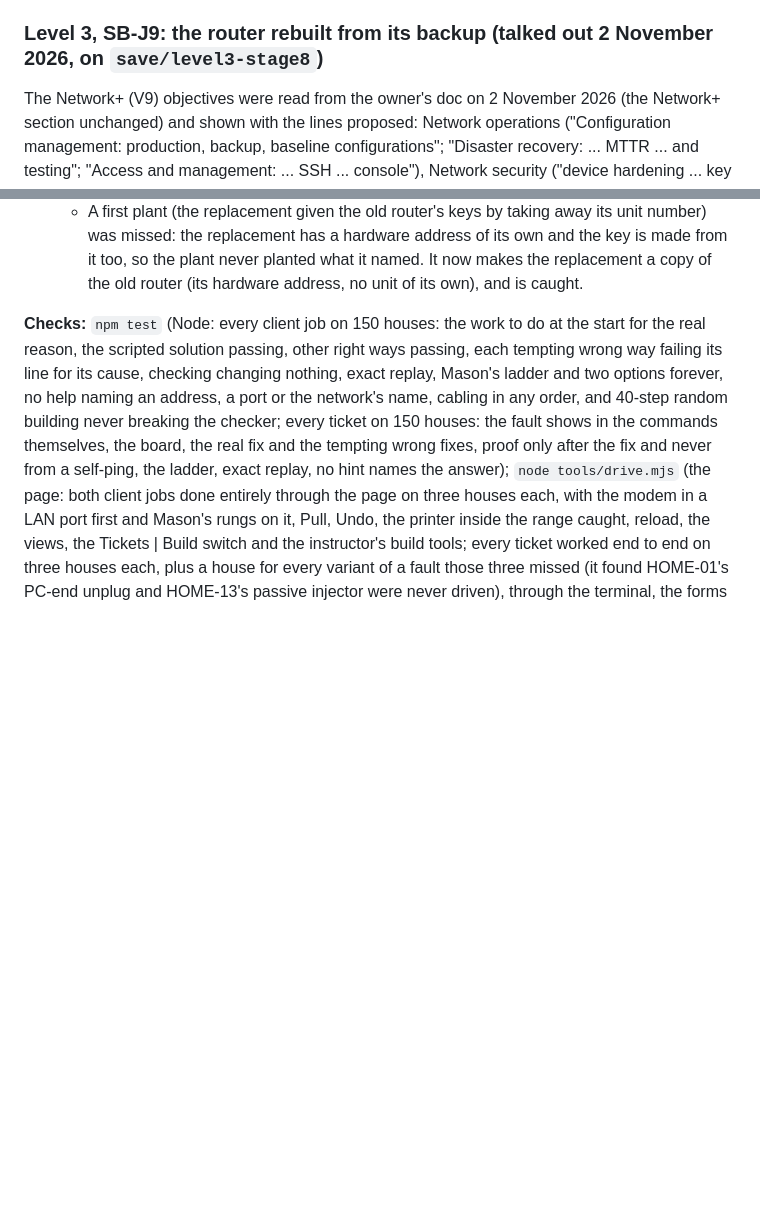
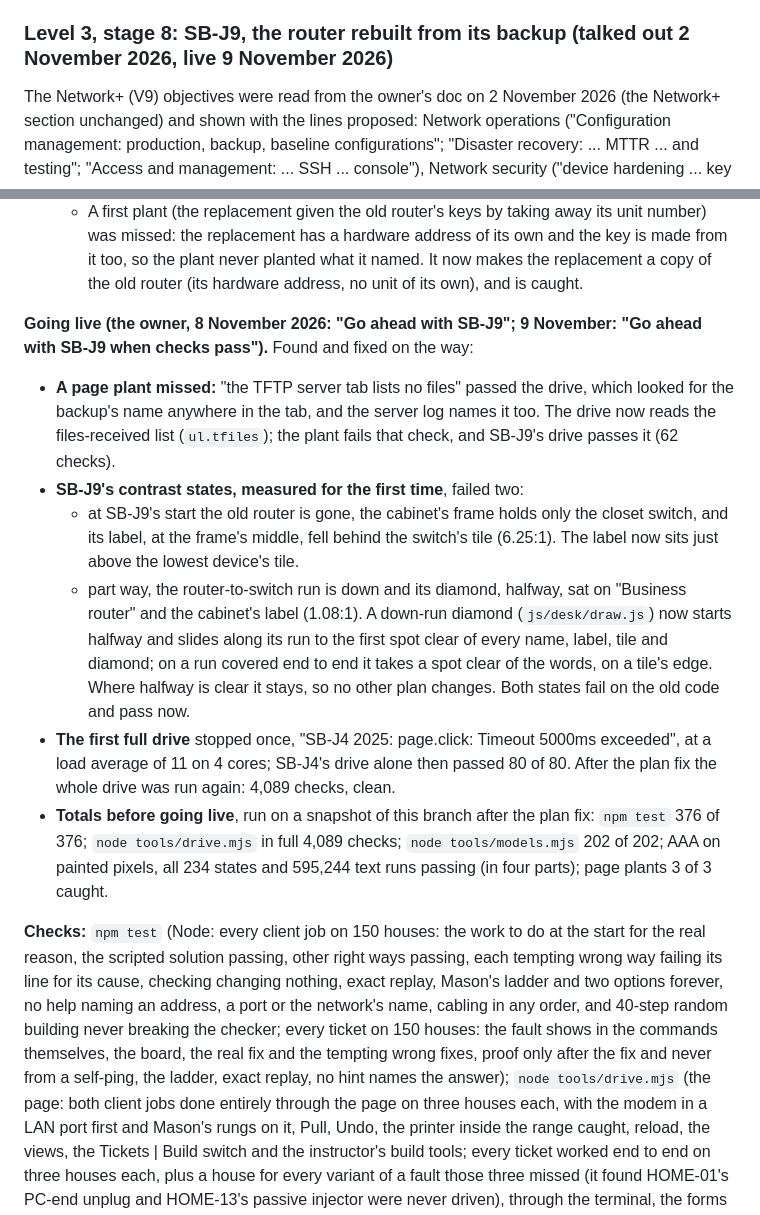
Before and after one commit to RafikiScyent888/The-E4-Mafia-Network, a Markdown page: CLAUDE.md, 2 parts joined by grey strips. Drawn GitHub-style; blank space fills up the shorter version.

Commit message:
Notes: SB-J9 goes live (the TFTP check, the plan fix, the totals)
Co-Authored-By: Claude Opus 5.5 <noreply@anthropic.com>
Claude-Session: https://claude.ai/code/session_01RJLBXRTXfG6AwMuw7eyynw

```diff
--- a/CLAUDE.md
+++ b/CLAUDE.md
@@ -2463,7 +2463,7 @@ address); router and closet switch saved. Goes live after SB-J7.
   checks; `node tools/models.mjs` 202 of 202; AAA on painted pixels, all 228 states and 573,198 text runs passing (in four
   parts); its 5 page plants and 16 Node plants caught when it was built.
 
-### Level 3, SB-J9: the router rebuilt from its backup (talked out 2 November 2026, on `save/level3-stage8`)
+### Level 3, stage 8: SB-J9, the router rebuilt from its backup (talked out 2 November 2026, live 9 November 2026)
 
 The Network+ (V9) objectives were read from the owner's doc on 2 November 2026 (the Network+ section unchanged) and shown
 with the lines proposed: Network operations ("Configuration management: production, backup, baseline configurations";
@@ -2522,6 +2522,24 @@ unplugged, the cabinet locked again with its key away.
   - A first plant (the replacement given the old router's keys by taking away its unit number) was missed: the replacement
     has a hardware address of its own and the key is made from it too, so the plant never planted what it named. It now
     makes the replacement a copy of the old router (its hardware address, no unit of its own), and is caught.
+
+**Going live (the owner, 8 November 2026: "Go ahead with SB-J9"; 9 November: "Go ahead with SB-J9 when checks pass").**
+Found and fixed on the way:
+- **A page plant missed:** "the TFTP server tab lists no files" passed the drive, which looked for the backup's name
+  anywhere in the tab, and the server log names it too. The drive now reads the files-received list (`ul.tfiles`); the
+  plant fails that check, and SB-J9's drive passes it (62 checks).
+- **SB-J9's contrast states, measured for the first time**, failed two:
+  - at SB-J9's start the old router is gone, the cabinet's frame holds only the closet switch, and its label, at the
+    frame's middle, fell behind the switch's tile (6.25:1). The label now sits just above the lowest device's tile.
+  - part way, the router-to-switch run is down and its diamond, halfway, sat on "Business router" and the cabinet's label
+    (1.08:1). A down-run diamond (`js/desk/draw.js`) now starts halfway and slides along its run to the first spot clear
+    of every name, label, tile and diamond; on a run covered end to end it takes a spot clear of the words, on a tile's
+    edge. Where halfway is clear it stays, so no other plan changes. Both states fail on the old code and pass now.
+- **The first full drive** stopped once, "SB-J4 2025: page.click: Timeout 5000ms exceeded", at a load average of 11 on 4
+  cores; SB-J4's drive alone then passed 80 of 80. After the plan fix the whole drive was run again: 4,089 checks, clean.
+- **Totals before going live**, run on a snapshot of this branch after the plan fix: `npm test` 376 of 376; `node
+  tools/drive.mjs` in full 4,089 checks; `node tools/models.mjs` 202 of 202; AAA on painted pixels, all 234 states and
+  595,244 text runs passing (in four parts); page plants 3 of 3 caught.
 
 **Checks:** `npm test` (Node: every client job on 150 houses: the work
 to do at the start for the real reason, the scripted solution passing,
```
Also changed, not shown: other parts of CLAUDE.md (+1 -1 lines).
